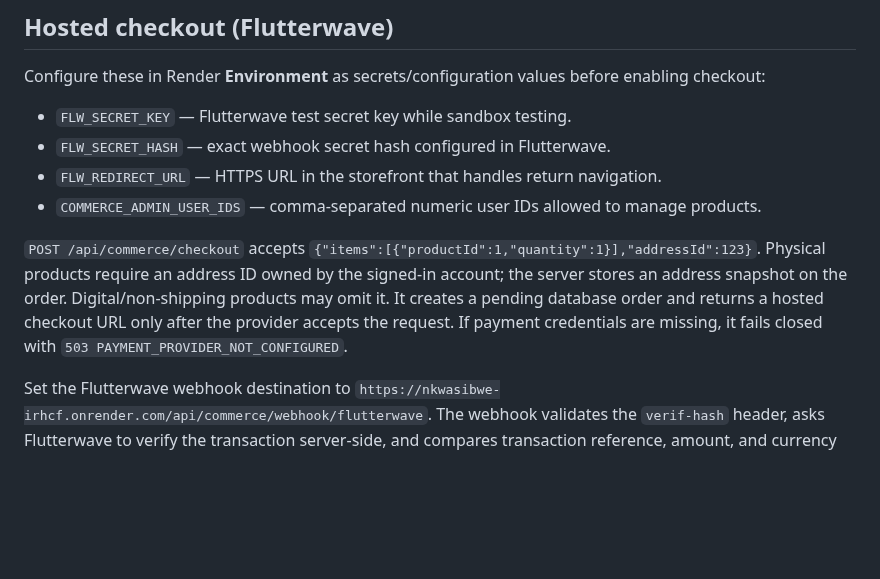
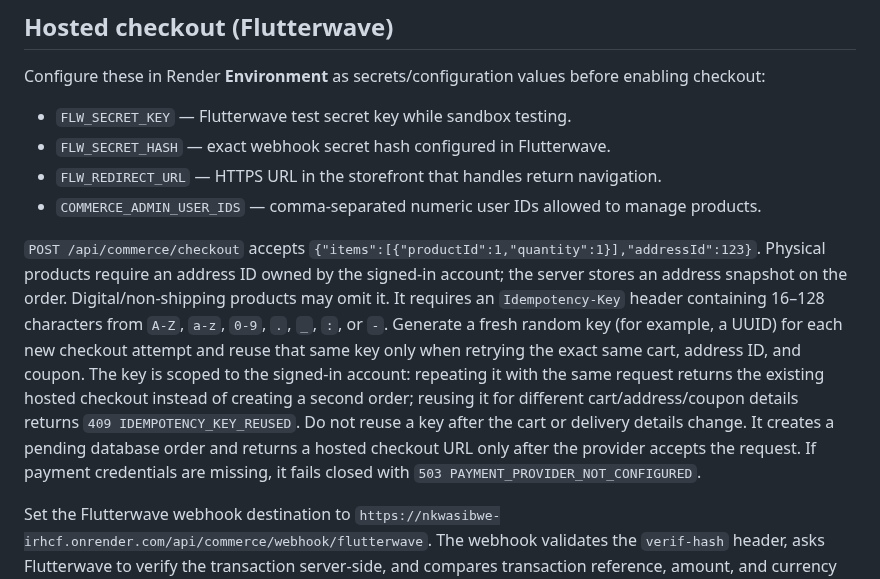
Before and after one commit to nkwasibwe123/nkwasibwe-irhcf, a Markdown page: backend/routes/COMMERCE.md, the part around the change. Rendered like a GitHub page; blank space fills up the shorter version.

Commit message:
docs: describe account-scoped checkout idempotency

```diff
--- a/backend/routes/COMMERCE.md
+++ b/backend/routes/COMMERCE.md
@@ -43,7 +43,7 @@ Configure these in Render **Environment** as secrets/configuration values before
 - `FLW_REDIRECT_URL` — HTTPS URL in the storefront that handles return navigation.
 - `COMMERCE_ADMIN_USER_IDS` — comma-separated numeric user IDs allowed to manage products.
 
-`POST /api/commerce/checkout` accepts `{"items":[{"productId":1,"quantity":1}],"addressId":123}`. Physical products require an address ID owned by the signed-in account; the server stores an address snapshot on the order. Digital/non-shipping products may omit it. It creates a pending database order and returns a hosted checkout URL only after the provider accepts the request. If payment credentials are missing, it fails closed with `503 PAYMENT_PROVIDER_NOT_CONFIGURED`.
+`POST /api/commerce/checkout` accepts `{"items":[{"productId":1,"quantity":1}],"addressId":123}`. Physical products require an address ID owned by the signed-in account; the server stores an address snapshot on the order. Digital/non-shipping products may omit it. It requires an `Idempotency-Key` header containing 16–128 characters from `A-Z`, `a-z`, `0-9`, `.`, `_`, `:`, or `-`. Generate a fresh random key (for example, a UUID) for each new checkout attempt and reuse that same key only when retrying the exact same cart, address ID, and coupon. The key is scoped to the signed-in account: repeating it with the same request returns the existing hosted checkout instead of creating a second order; reusing it for different cart/address/coupon details returns `409 IDEMPOTENCY_KEY_REUSED`. Do not reuse a key after the cart or delivery details change. It creates a pending database order and returns a hosted checkout URL only after the provider accepts the request. If payment credentials are missing, it fails closed with `503 PAYMENT_PROVIDER_NOT_CONFIGURED`.
 
 Set the Flutterwave webhook destination to `https://nkwasibwe-irhcf.onrender.com/api/commerce/webhook/flutterwave`. The webhook validates the `verif-hash` header, asks Flutterwave to verify the transaction server-side, and compares transaction reference, amount, and currency before marking an order paid. Do not mark an order paid from the browser redirect.
 
```
